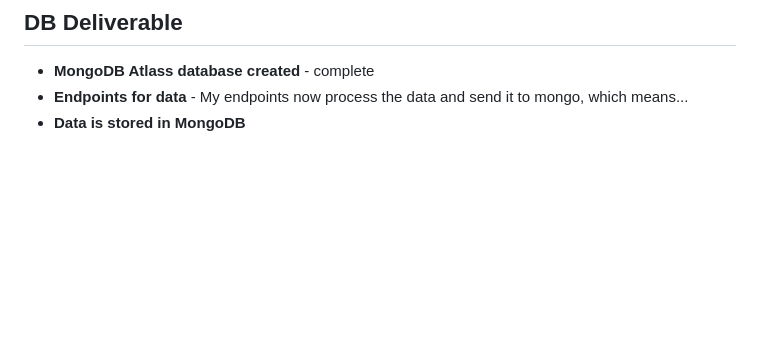
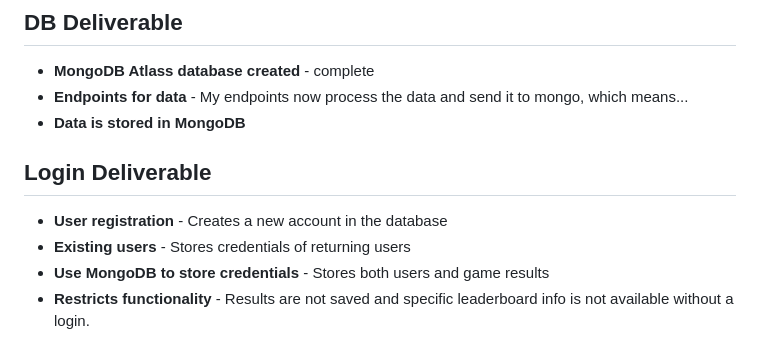
Before and after one commit to zobiejrz/startup, a Markdown page: README.md, the part around the change. Drawn GitHub-style; blank space fills up the shorter version.

```diff
--- a/README.md
+++ b/README.md
@@ -86,3 +86,10 @@ For this deliverable I converted my startup app to a service.
 * **MongoDB Atlass database created** - complete
 * **Endpoints for data** - My endpoints now process the data and send it to mongo, which means...
 * **Data is stored in MongoDB**
+
+## Login Deliverable
+
+* **User registration** - Creates a new account in the database
+* **Existing users** - Stores credentials of returning users
+* **Use MongoDB to store credentials** - Stores both users and game results
+* **Restricts functionality** - Results are not saved and specific leaderboard info is not available without a login.
```
